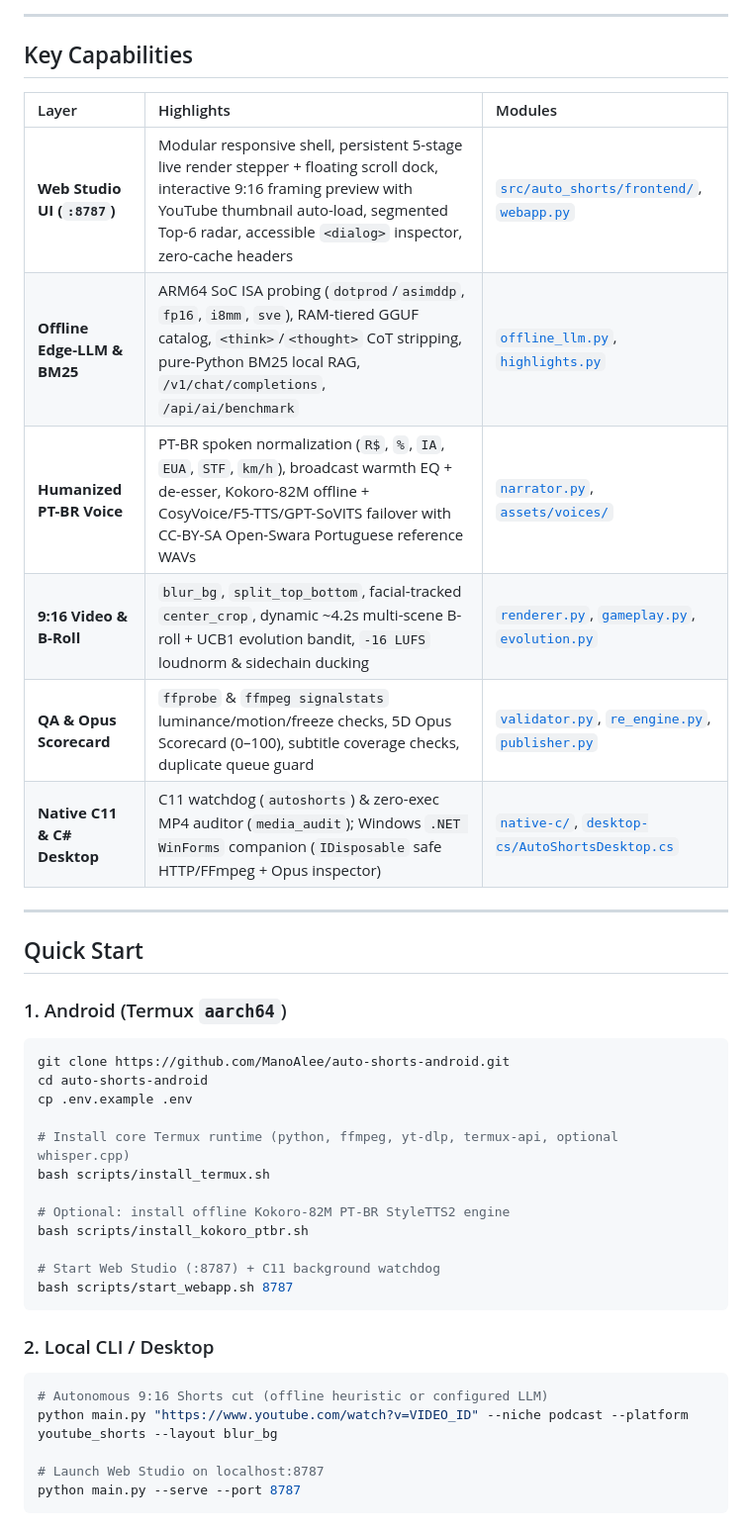
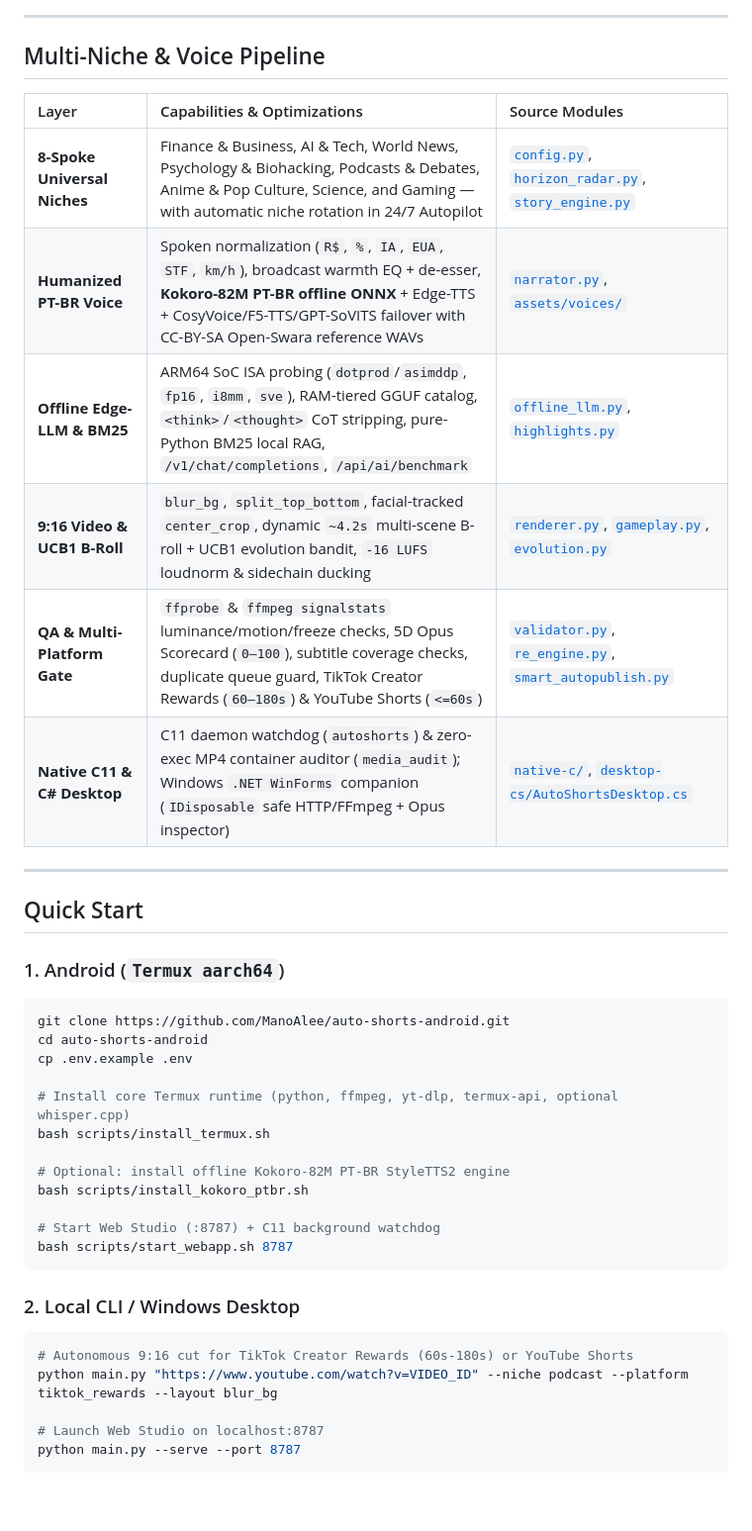
Before and after one commit to ManoAlee/auto-shorts-android, a Markdown page: README.md, the part around one of its changes. Shown at 99% size. Drawn GitHub-style; blank space fills up the shorter version.

````diff
--- a/README.md
+++ b/README.md
@@ -71,22 +123,22 @@ flowchart LR
 
 ---
 
-## Key Capabilities
+## Multi-Niche & Voice Pipeline
 
-| Layer | Highlights | Modules |
+| Layer | Capabilities & Optimizations | Source Modules |
 | :--- | :--- | :--- |
-| **Web Studio UI (`:8787`)** | Modular responsive shell, persistent 5-stage live render stepper + floating scroll dock, interactive 9:16 framing preview with YouTube thumbnail auto-load, segmented Top-6 radar, accessible `<dialog>` inspector, zero-cache headers | [`src/auto_shorts/frontend/`](src/auto_shorts/frontend/), [`webapp.py`](src/auto_shorts/webapp.py) |
+| **8-Spoke Universal Niches** | Finance & Business, AI & Tech, World News, Psychology & Biohacking, Podcasts & Debates, Anime & Pop Culture, Science, and Gaming — with automatic niche rotation in 24/7 Autopilot | [`config.py`](src/auto_shorts/config.py), [`horizon_radar.py`](src/auto_shorts/horizon_radar.py), [`story_engine.py`](src/auto_shorts/story_engine.py) |
+| **Humanized PT-BR Voice** | Spoken normalization (`R$`, `%`, `IA`, `EUA`, `STF`, `km/h`), broadcast warmth EQ + de-esser, **Kokoro-82M PT-BR offline ONNX** + Edge-TTS + CosyVoice/F5-TTS/GPT-SoVITS failover with CC-BY-SA Open-Swara reference WAVs | [`narrator.py`](src/auto_shorts/narrator.py), [`assets/voices/`](assets/voices/) |
 | **Offline Edge-LLM & BM25** | ARM64 SoC ISA probing (`dotprod`/`asimddp`, `fp16`, `i8mm`, `sve`), RAM-tiered GGUF catalog, `<think>`/`<thought>` CoT stripping, pure-Python BM25 local RAG, `/v1/chat/completions`, `/api/ai/benchmark` | [`offline_llm.py`](src/auto_shorts/offline_llm.py), [`highlights.py`](src/auto_shorts/highlights.py) |
-| **Humanized PT-BR Voice** | PT-BR spoken normalization (`R$`, `%`, `IA`, `EUA`, `STF`, `km/h`), broadcast warmth EQ + de-esser, Kokoro-82M offline + CosyVoice/F5-TTS/GPT-SoVITS failover with CC-BY-SA Open-Swara Portuguese reference WAVs | [`narrator.py`](src/auto_shorts/narrator.py), [`assets/voices/`](assets/voices/) |
-| **9:16 Video & B-Roll** | `blur_bg`, `split_top_bottom`, facial-tracked `center_crop`, dynamic ~4.2s multi-scene B-roll + UCB1 evolution bandit, `-16 LUFS` loudnorm & sidechain ducking | [`renderer.py`](src/auto_shorts/renderer.py), [`gameplay.py`](src/auto_shorts/gameplay.py), [`evolution.py`](src/auto_shorts/evolution.py) |
-| **QA & Opus Scorecard** | `ffprobe` & `ffmpeg signalstats` luminance/motion/freeze checks, 5D Opus Scorecard (0–100), subtitle coverage checks, duplicate queue guard | [`validator.py`](src/auto_shorts/validator.py), [`re_engine.py`](src/auto_shorts/re_engine.py), [`publisher.py`](src/auto_shorts/publisher.py) |
-| **Native C11 & C# Desktop** | C11 watchdog (`autoshorts`) & zero-exec MP4 auditor (`media_audit`); Windows `.NET WinForms` companion (`IDisposable` safe HTTP/FFmpeg + Opus inspector) | [`native-c/`](native-c/), [`desktop-cs/AutoShortsDesktop.cs`](desktop-cs/AutoShortsDesktop.cs) |
+| **9:16 Video & UCB1 B-Roll** | `blur_bg`, `split_top_bottom`, facial-tracked `center_crop`, dynamic `~4.2s` multi-scene B-roll + UCB1 evolution bandit, `-16 LUFS` loudnorm & sidechain ducking | [`renderer.py`](src/auto_shorts/renderer.py), [`gameplay.py`](src/auto_shorts/gameplay.py), [`evolution.py`](src/auto_shorts/evolution.py) |
+| **QA & Multi-Platform Gate** | `ffprobe` & `ffmpeg signalstats` luminance/motion/freeze checks, 5D Opus Scorecard (`0–100`), subtitle coverage checks, duplicate queue guard, TikTok Creator Rewards (`60–180s`) & YouTube Shorts (`<=60s`) | [`validator.py`](src/auto_shorts/validator.py), [`re_engine.py`](src/auto_shorts/re_engine.py), [`smart_autopublish.py`](src/auto_shorts/smart_autopublish.py) |
+| **Native C11 & C# Desktop** | C11 daemon watchdog (`autoshorts`) & zero-exec MP4 container auditor (`media_audit`); Windows `.NET WinForms` companion (`IDisposable` safe HTTP/FFmpeg + Opus inspector) | [`native-c/`](native-c/), [`desktop-cs/AutoShortsDesktop.cs`](desktop-cs/AutoShortsDesktop.cs) |
 
 ---
 
 ## Quick Start
 
-### 1. Android (Termux `aarch64`)
+### 1. Android (`Termux aarch64`)
 
 ```bash
 git clone https://github.com/ManoAlee/auto-shorts-android.git
@@ -103,11 +155,11 @@ bash scripts/install_kokoro_ptbr.sh
 bash scripts/start_webapp.sh 8787
 ```
 
-### 2. Local CLI / Desktop
+### 2. Local CLI / Windows Desktop
 
 ```bash
-# Autonomous 9:16 Shorts cut (offline heuristic or configured LLM)
-python main.py "https://www.youtube.com/watch?v=VIDEO_ID" --niche podcast --platform youtube_shorts --layout blur_bg
+# Autonomous 9:16 cut for TikTok Creator Rewards (60s-180s) or YouTube Shorts
+python main.py "https://www.youtube.com/watch?v=VIDEO_ID" --niche podcast --platform tiktok_rewards --layout blur_bg
 
 # Launch Web Studio on localhost:8787
 python main.py --serve --port 8787
````
Also changed, not shown: other parts of README.md (+86 -28 lines), docs/images/mahoraga-adaptive-engine.jpg (added), 13 other files.
